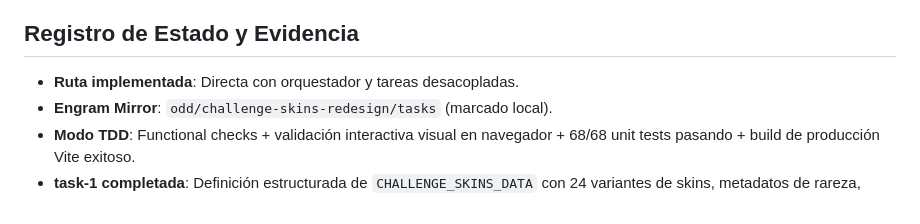
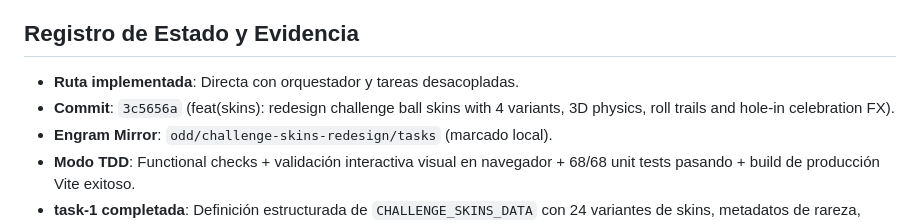
Before and after one commit to gonzalodominguezp1-dotcom/Golf-cash-battle, a Markdown page: odd/tasks/challenge-skins-redesign.md, the part around the change. Drawn GitHub-style.

Commit message:
docs(odd): record commit evidence in challenge skins redesign task document

```diff
--- a/odd/tasks/challenge-skins-redesign.md
+++ b/odd/tasks/challenge-skins-redesign.md
@@ -55,6 +55,7 @@ Rediseñar integralmente todas las skins de bola que se consiguen mediante desaf
 
 ## Registro de Estado y Evidencia
 - **Ruta implementada**: Directa con orquestador y tareas desacopladas.
+- **Commit**: `3c5656a` (feat(skins): redesign challenge ball skins with 4 variants, 3D physics, roll trails and hole-in celebration FX).
 - **Engram Mirror**: `odd/challenge-skins-redesign/tasks` (marcado local).
 - **Modo TDD**: Functional checks + validación interactiva visual en navegador + 68/68 unit tests pasando + build de producción Vite exitoso.
 - **task-1 completada**: Definición estructurada de `CHALLENGE_SKINS_DATA` con 24 variantes de skins, metadatos de rareza, requisito de desafío, parámetros de material 3D (roughness, metalness, clearcoat, iridescence, emissive), tipo de estela de rodada y efecto de acierto en hoyo.
```
